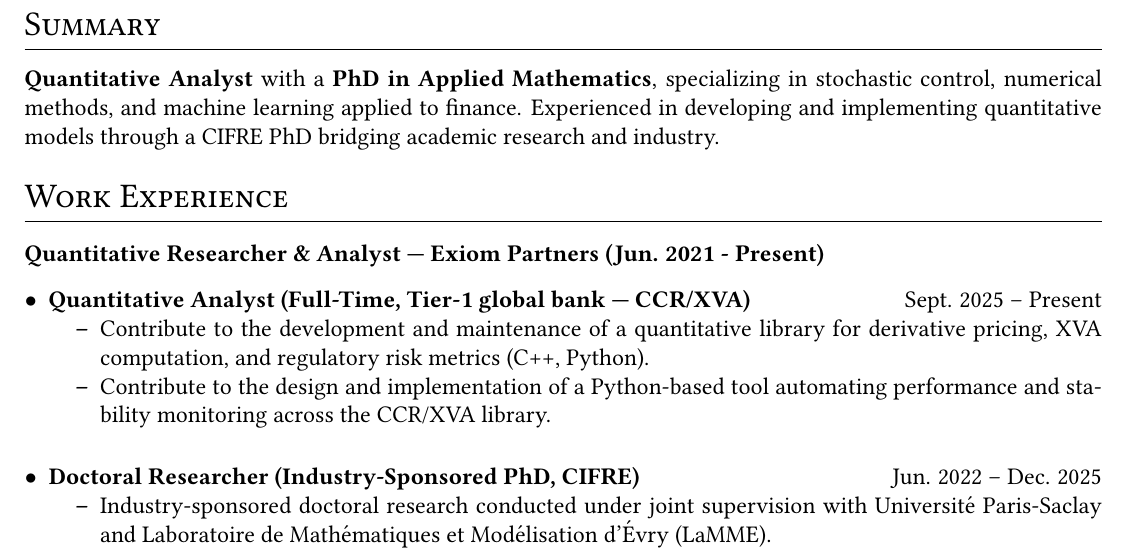
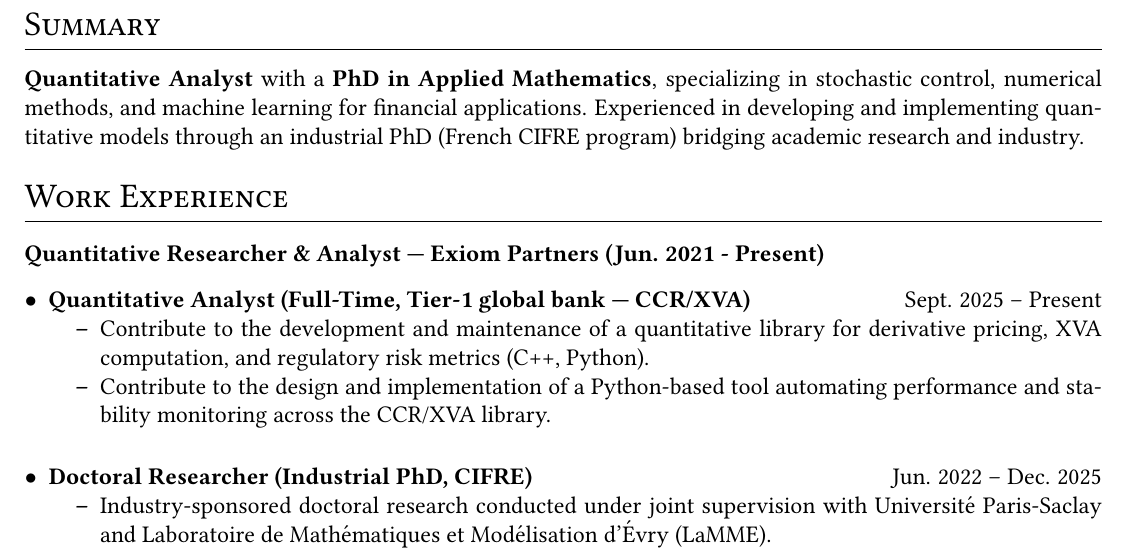
Before and after one commit to apolain/MyResume, a LaTeX CV (cv.tex): part of page 1 of 2, cut so that both start at the same text. Compiled offline with pdfLaTeX.

Commit message:
update summary

```diff
--- a/cv.tex
+++ b/cv.tex
@@ -96,8 +96,8 @@
 % EXPERIENCE SECTIONS
 %----------------------------------------------------------------------------------------
 	\section{Summary}
-	\textbf{Quantitative Analyst} with a \textbf{PhD in Applied Mathematics}, specializing in stochastic control, numerical methods, and machine learning applied to finance.
-	Experienced in developing and implementing quantitative models through a CIFRE PhD bridging academic research and industry.
+	\textbf{Quantitative Analyst} with a \textbf{PhD in Applied Mathematics}, specializing in stochastic control, numerical methods, and machine learning for financial applications.
+	Experienced in developing and implementing quantitative models through an industrial PhD (French CIFRE program) bridging academic research and industry.
 
 	%Experience
 	\section{Work Experience}
@@ -109,7 +109,7 @@
 			\item Contribute to the design and implementation of a Python-based tool automating performance and stability monitoring across the CCR/XVA library. \\
 		\end{itemize}
 
-		\item[$\bullet$] \textbf{Doctoral Researcher (Industry-Sponsored PhD, CIFRE)} \hfill Jun. 2022 -- Dec. 2025
+		\item[$\bullet$] \textbf{Doctoral Researcher (Industrial PhD, CIFRE)} \hfill Jun. 2022 -- Dec. 2025
 		\begin{itemize}
 			\item Industry-sponsored doctoral research conducted under joint supervision with Université Paris-Saclay and Laboratoire de Mathématiques et Modélisation d'Évry (LaMME).
 			\item Conduct research on numerical and learning-based methods for stochastic control, with applications to pricing, optimal stopping, and market making.
```
Also changed, not shown: cv.pdf.
